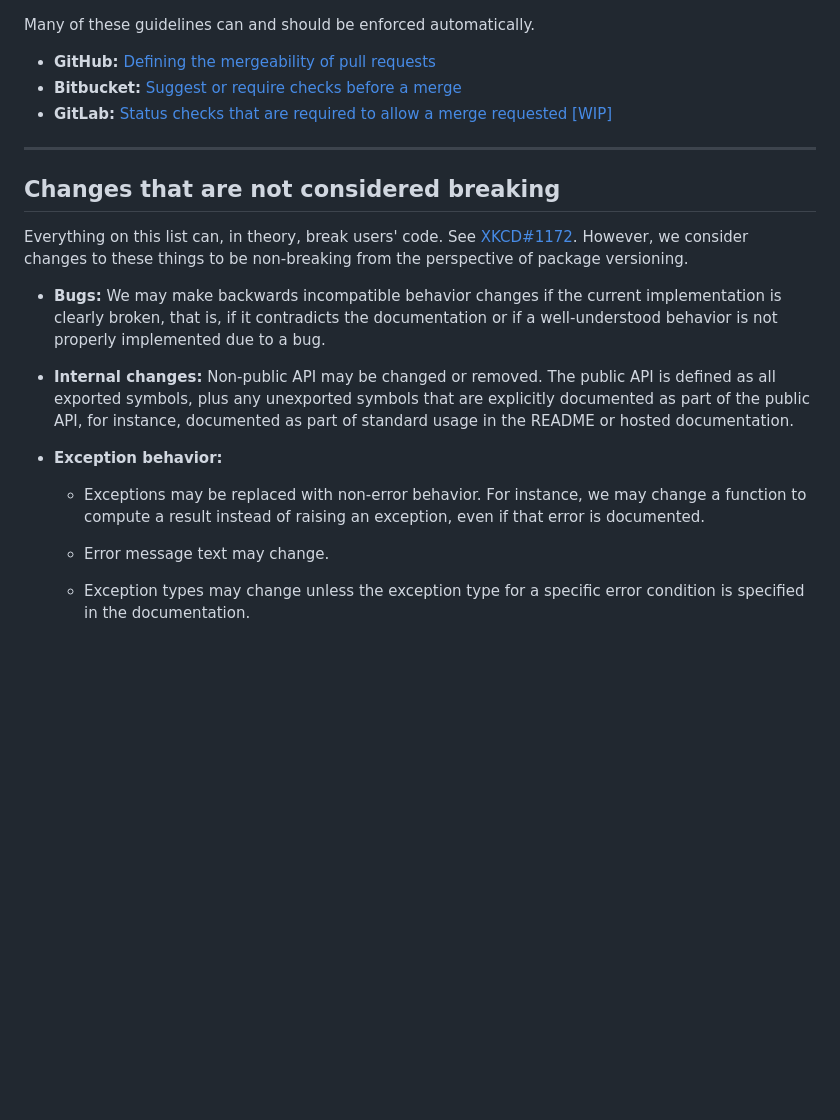
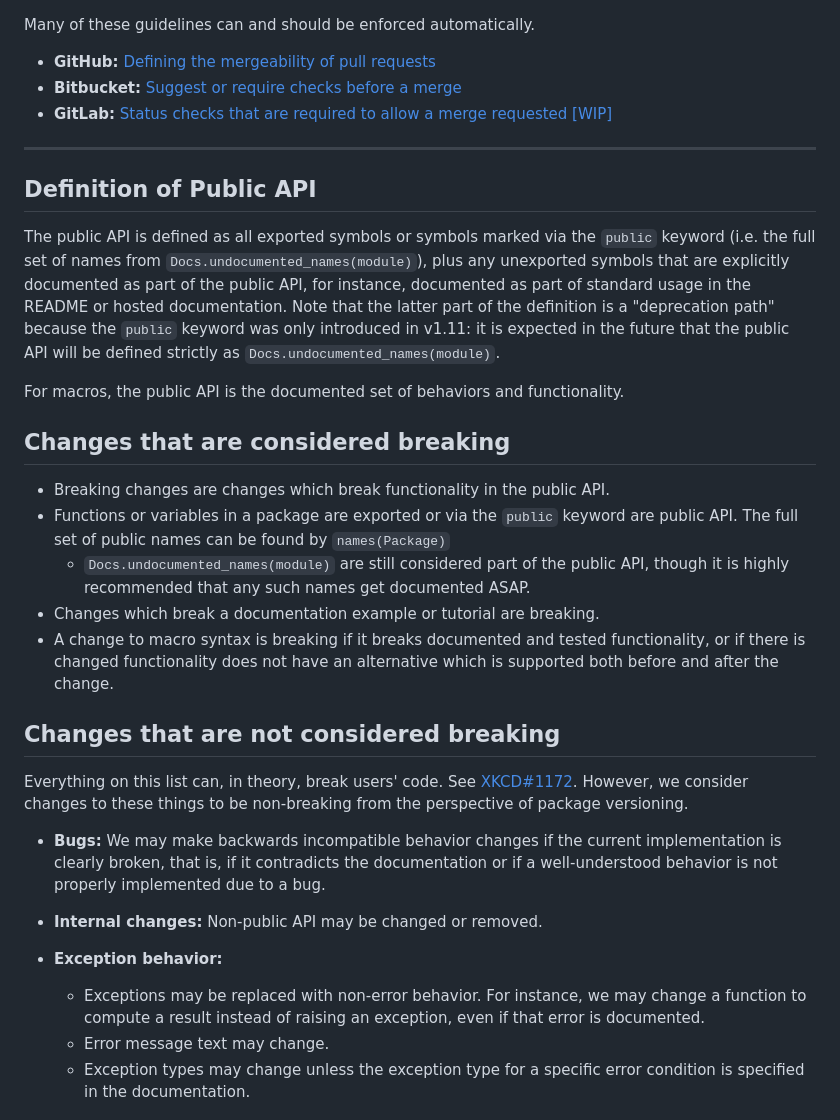
Before and after one commit to SciML/ColPrac, a Markdown page: README.md, the part around one of its changes. GitHub-like rendering; blank space fills up the shorter version.

```diff
--- a/README.md
+++ b/README.md
@@ -213,19 +213,29 @@ Many of these guidelines can and should be enforced automatically.
 
 ---
 
+## Definition of Public API
+
+The public API is defined as all exported symbols or symbols marked via the `public` keyword (i.e. the full set of names from `Docs.undocumented_names(module)`), plus any unexported symbols that are explicitly documented as part of the public API, for instance, documented as part of standard usage in the README or hosted documentation. Note that the latter part of the definition is a "deprecation path" because the `public` keyword was only introduced in v1.11: it is expected in the future that the public API will be defined strictly as `Docs.undocumented_names(module)`.
+
+For macros, the public API is the documented set of behaviors and functionality.
+
+## Changes that are considered breaking
+
+* Breaking changes are changes which break functionality in the public API.
+* Functions or variables in a package are exported or via the `public` keyword are public API. The full set of public names can be found by `names(Package)`
+  * `Docs.undocumented_names(module)` are still considered part of the public API, though it is highly recommended that any such names get documented ASAP.
+* Changes which break a documentation example or tutorial are breaking.
+* A change to macro syntax is breaking if it breaks documented and tested functionality, or if there is changed functionality does not have an alternative which is supported both before and after the change.
+
 ## Changes that are not considered breaking
 
-Everything on this list can, in theory, break users' code.
-See [XKCD#1172](https://xkcd.com/1172/).
+Everything on this list can, in theory, break users' code. See [XKCD#1172](https://xkcd.com/1172/).
 However, we consider changes to these things to be non-breaking from the perspective of package versioning.
 
 *   **Bugs:** We may make backwards incompatible behavior changes if the current implementation is clearly broken, that is, if it contradicts the documentation or if a well-understood behavior is not properly implemented due to a bug.
 *   **Internal changes:** Non-public API may be changed or removed.
-    The public API is defined as all exported symbols, plus any unexported symbols that are explicitly documented as part of the public API, for instance, documented as part of standard usage in the README or hosted documentation.
 *   **Exception behavior:**
-    *   Exceptions may be replaced with non-error behavior.
-    For instance, we may change a function to compute a result instead of raising an exception, even if that error is documented.
-
+    *   Exceptions may be replaced with non-error behavior. For instance, we may change a function to compute a result instead of raising an exception, even if that error is documented.
     *   Error message text may change.
     *   Exception types may change unless the exception type for a specific error condition is specified in the documentation.
 *   **Floating-point numerical details:** The specific floating-point values may change at any time.
```
Also changed, not shown: other parts of README.md (+17 -0 lines).
